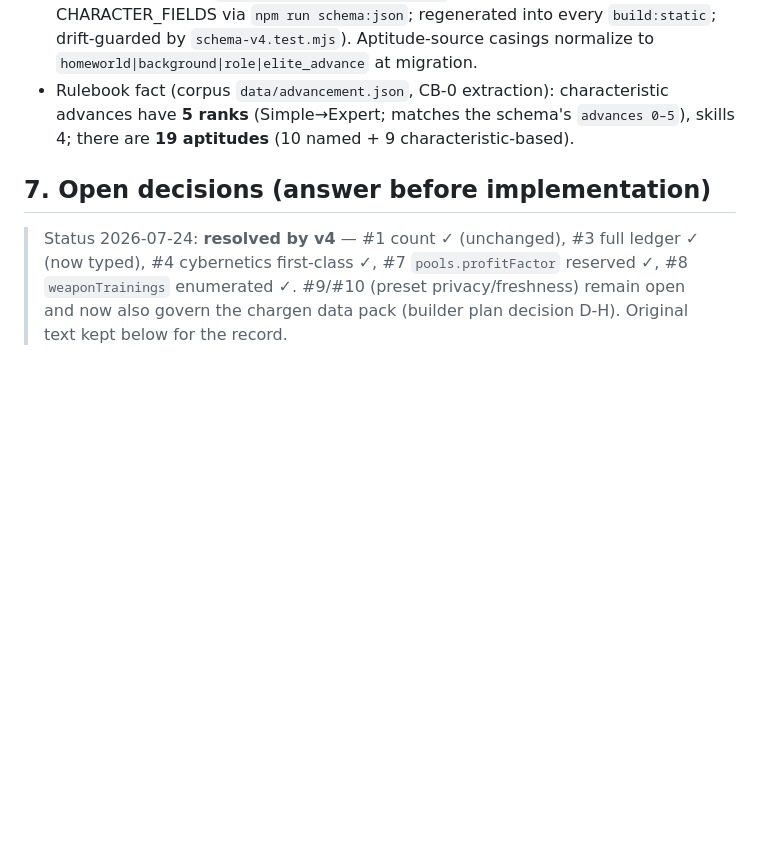
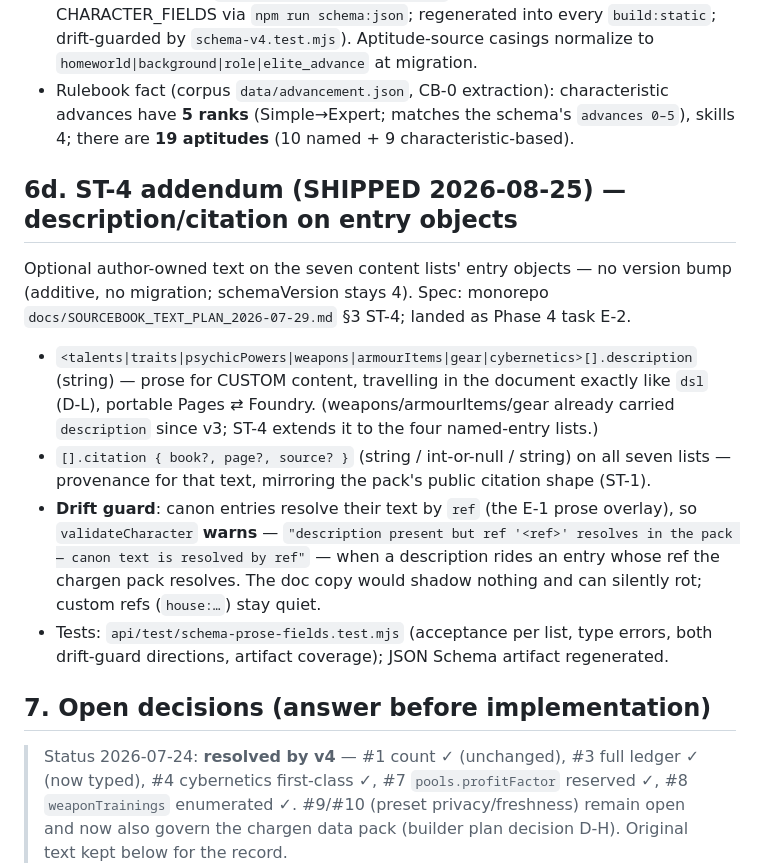
Before and after one commit to casusscribere/dh2_roll_api, a Markdown page: CHARACTER_MODEL.md, the part around the change. GitHub-like rendering; blank space fills up the shorter version.

Commit message:
docs: CHARACTER_MODEL §6d — the ST-4 addendum
Co-Authored-By: Claude Fable 5 <noreply@anthropic.com>

```diff
--- a/CHARACTER_MODEL.md
+++ b/CHARACTER_MODEL.md
@@ -263,6 +263,26 @@ everything and normalizes legacy shapes.
   have **5 ranks** (Simple→Expert; matches the schema's `advances 0–5`), skills 4; there are
   **19 aptitudes** (10 named + 9 characteristic-based).
 
+## 6d. ST-4 addendum (SHIPPED 2026-08-25) — description/citation on entry objects
+
+Optional author-owned text on the seven content lists' entry objects — no version bump
+(additive, no migration; schemaVersion stays 4). Spec: monorepo
+`docs/SOURCEBOOK_TEXT_PLAN_2026-07-29.md` §3 ST-4; landed as Phase 4 task E-2.
+
+- `<talents|traits|psychicPowers|weapons|armourItems|gear|cybernetics>[].description`
+  (string) — prose for CUSTOM content, travelling in the document exactly like `dsl` (D-L),
+  portable Pages ⇄ Foundry. (weapons/armourItems/gear already carried `description` since
+  v3; ST-4 extends it to the four named-entry lists.)
+- `[].citation { book?, page?, source? }` (string / int-or-null / string) on all seven
+  lists — provenance for that text, mirroring the pack's public citation shape (ST-1).
+- **Drift guard**: canon entries resolve their text by `ref` (the E-1 prose overlay), so
+  `validateCharacter` **warns** — `"description present but ref '<ref>' resolves in the
+  pack — canon text is resolved by ref"` — when a description rides an entry whose ref the
+  chargen pack resolves. The doc copy would shadow nothing and can silently rot; custom
+  refs (`house:…`) stay quiet.
+- Tests: `api/test/schema-prose-fields.test.mjs` (acceptance per list, type errors, both
+  drift-guard directions, artifact coverage); JSON Schema artifact regenerated.
+
 ## 7. Open decisions (answer before implementation)
 
 > Status 2026-07-24: **resolved by v4** — #1 count ✓ (unchanged), #3 full ledger ✓ (now
```
